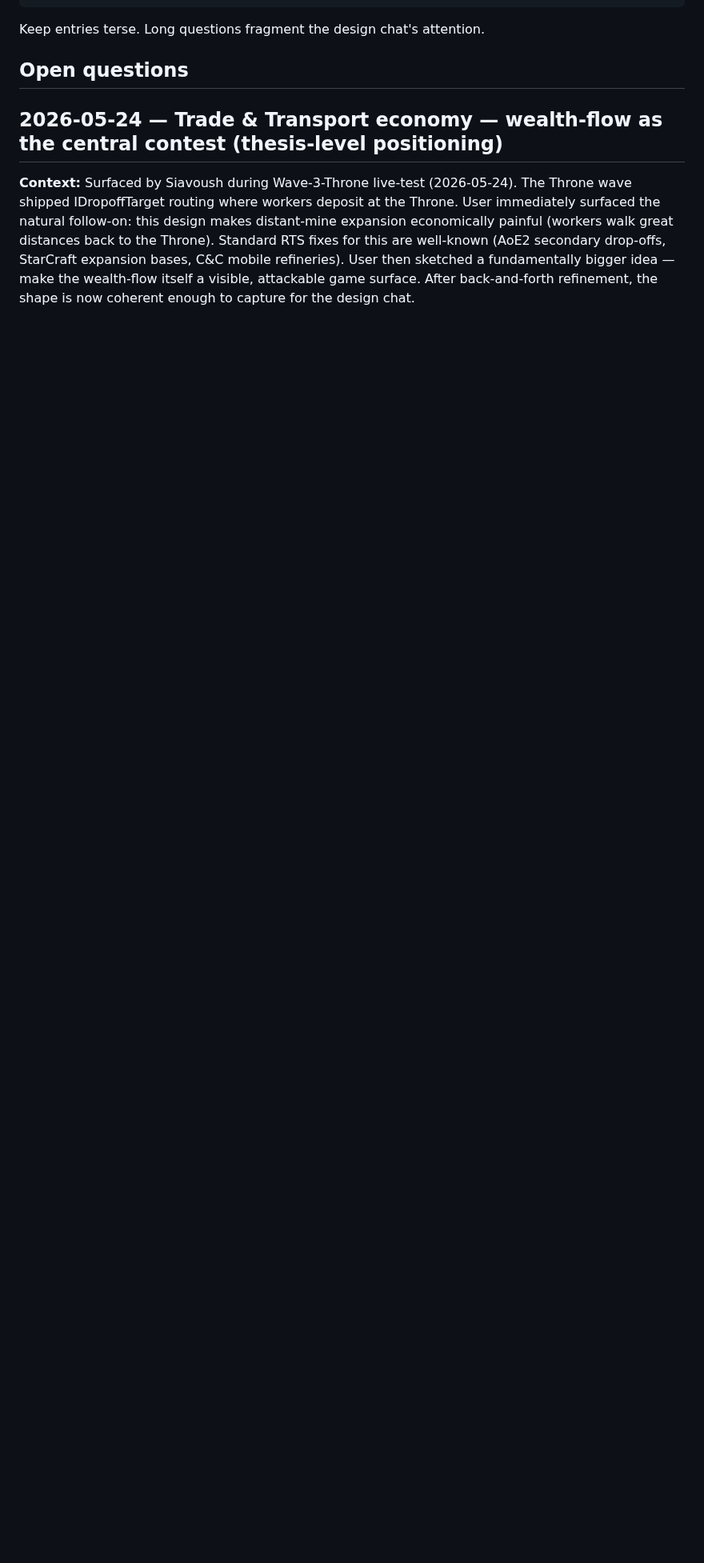
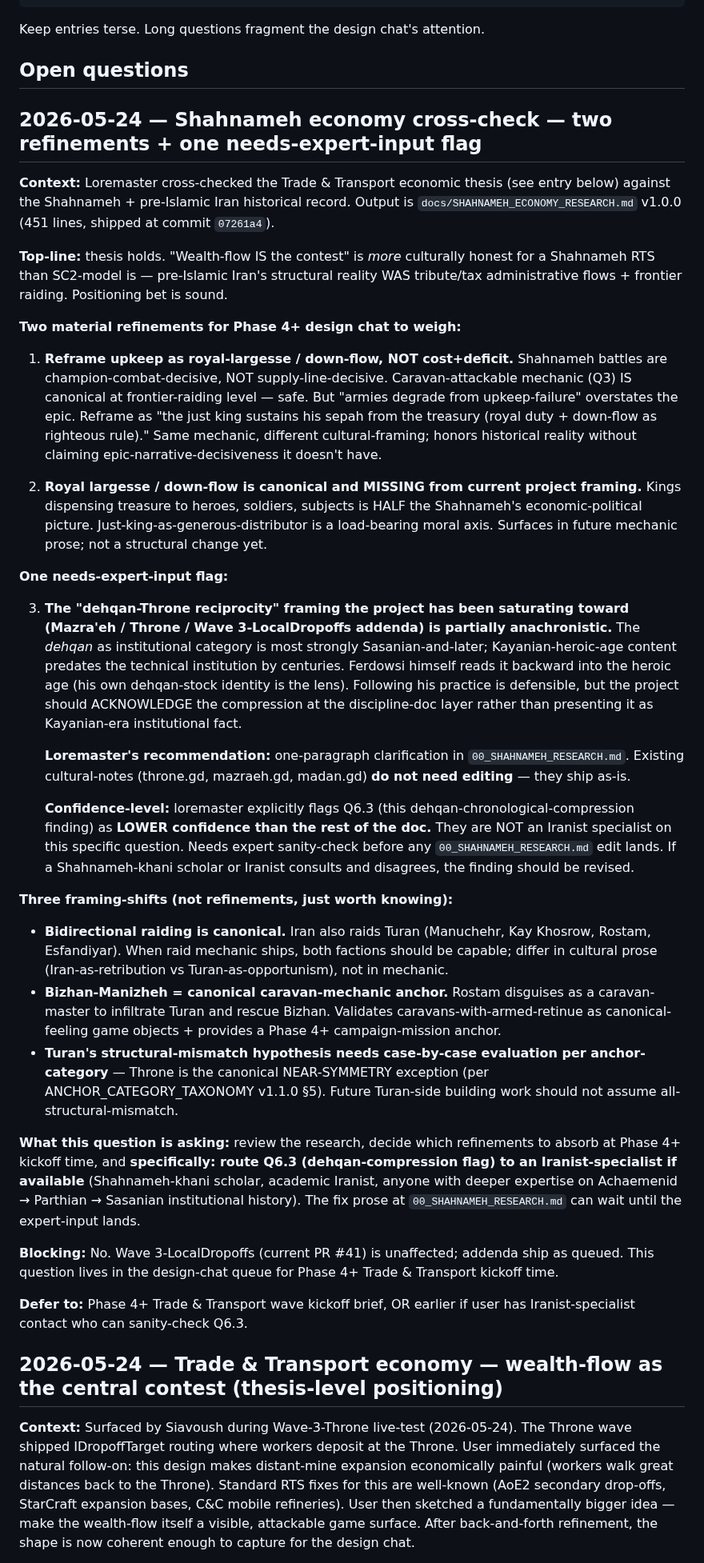
Before and after one commit to siavoush/shahname-rts, a Markdown page: QUESTIONS_FOR_DESIGN.md, the part around one of its changes. Shown at 80% size. Rendered like a GitHub page; blank space fills up the shorter version.

Commit message:
docs(questions): Shahnameh economy cross-check entry — points at SHAHNAMEH_ECONOMY_RESEARCH.md v1.0.0
Loremaster cross-checked Trade & Transport economy thesis against Shahnameh
+ pre-Islamic Iran historical record at commit 07261a4. Top-line: thesis
holds. Wealth-flow IS the contest is MORE culturally honest for a Shahnameh
RTS than SC2-model. Positioning bet sound.

Surfaces 2 material refinements + 1 needs-expert-input flag for design-chat:

REFINEMENT 1: Reframe upkeep as royal-largesse / down-flow, NOT cost+deficit.
Shahnameh battles are champion-combat-decisive, NOT supply-line-decisive.
Same mechanic; different cultural-framing.

REFINEMENT 2: Royal largesse / down-flow is canonical and MISSING from
project framing. Just-king-as-generous-distributor is load-bearing moral
axis we haven't surfaced.

FLAG (needs Iranist sanity-check): "dehqan-Throne reciprocity" framing
is partially anachronistic. Dehqan as institutional category is Sasanian-
and-later; Kayanian heroic-age predates the technical institution by
centuries. Loremaster explicitly LOW-confidence on this finding;
explicitly NEEDS expert input before any 00_SHAHNAMEH_RESEARCH.md edit
lands. Existing cultural-notes (throne.gd, mazraeh.gd, madan.gd) ship
as-is regardless.

Plus 3 non-blocking framing-shifts: bidirectional raiding canonical,
Bizhan-Manizheh = caravan-mechanic narrative anchor, Turan structural-
mismatch needs case-by-case evaluation per anchor-category (Throne is
NEAR-SYMMETRY exception).

Routes to design-chat queue for Phase 4+ Trade & Transport wave kickoff
time. Q6.3 dehqan-compression flag tagged as "route to Iranist specialist
if available."

```diff
--- a/QUESTIONS_FOR_DESIGN.md
+++ b/QUESTIONS_FOR_DESIGN.md
@@ -36,6 +36,39 @@ When a Claude Code session hits a question it cannot resolve from the specs —
 Keep entries terse. Long questions fragment the design chat's attention.
 
 ## Open questions
+
+
+## 2026-05-24 — Shahnameh economy cross-check — two refinements + one needs-expert-input flag
+
+**Context:** Loremaster cross-checked the Trade & Transport economic thesis (see entry below) against the Shahnameh + pre-Islamic Iran historical record. Output is `docs/SHAHNAMEH_ECONOMY_RESEARCH.md` v1.0.0 (451 lines, shipped at commit `07261a4`).
+
+**Top-line:** thesis holds. "Wealth-flow IS the contest" is *more* culturally honest for a Shahnameh RTS than SC2-model is — pre-Islamic Iran's structural reality WAS tribute/tax administrative flows + frontier raiding. Positioning bet is sound.
+
+**Two material refinements for Phase 4+ design chat to weigh:**
+
+1. **Reframe upkeep as royal-largesse / down-flow, NOT cost+deficit.** Shahnameh battles are champion-combat-decisive, NOT supply-line-decisive. Caravan-attackable mechanic (Q3) IS canonical at frontier-raiding level — safe. But "armies degrade from upkeep-failure" overstates the epic. Reframe as "the just king sustains his sepah from the treasury (royal duty + down-flow as righteous rule)." Same mechanic, different cultural-framing; honors historical reality without claiming epic-narrative-decisiveness it doesn't have.
+
+2. **Royal largesse / down-flow is canonical and MISSING from current project framing.** Kings dispensing treasure to heroes, soldiers, subjects is HALF the Shahnameh's economic-political picture. Just-king-as-generous-distributor is a load-bearing moral axis. Surfaces in future mechanic prose; not a structural change yet.
+
+**One needs-expert-input flag:**
+
+3. **The "dehqan-Throne reciprocity" framing the project has been saturating toward (Mazra'eh / Throne / Wave 3-LocalDropoffs addenda) is partially anachronistic.** The *dehqan* as institutional category is most strongly Sasanian-and-later; Kayanian-heroic-age content predates the technical institution by centuries. Ferdowsi himself reads it backward into the heroic age (his own dehqan-stock identity is the lens). Following his practice is defensible, but the project should ACKNOWLEDGE the compression at the discipline-doc layer rather than presenting it as Kayanian-era institutional fact.
+
+   **Loremaster's recommendation:** one-paragraph clarification in `00_SHAHNAMEH_RESEARCH.md`. Existing cultural-notes (throne.gd, mazraeh.gd, madan.gd) **do not need editing** — they ship as-is.
+
+   **Confidence-level:** loremaster explicitly flags Q6.3 (this dehqan-chronological-compression finding) as **LOWER confidence than the rest of the doc.** They are NOT an Iranist specialist on this specific question. Needs expert sanity-check before any `00_SHAHNAMEH_RESEARCH.md` edit lands. If a Shahnameh-khani scholar or Iranist consults and disagrees, the finding should be revised.
+
+**Three framing-shifts (not refinements, just worth knowing):**
+
+- **Bidirectional raiding is canonical.** Iran also raids Turan (Manuchehr, Kay Khosrow, Rostam, Esfandiyar). When raid mechanic ships, both factions should be capable; differ in cultural prose (Iran-as-retribution vs Turan-as-opportunism), not in mechanic.
+- **Bizhan-Manizheh = canonical caravan-mechanic anchor.** Rostam disguises as a caravan-master to infiltrate Turan and rescue Bizhan. Validates caravans-with-armed-retinue as canonical-feeling game objects + provides a Phase 4+ campaign-mission anchor.
+- **Turan's structural-mismatch hypothesis needs case-by-case evaluation per anchor-category** — Throne is the canonical NEAR-SYMMETRY exception (per ANCHOR_CATEGORY_TAXONOMY v1.1.0 §5). Future Turan-side building work should not assume all-structural-mismatch.
+
+**What this question is asking:** review the research, decide which refinements to absorb at Phase 4+ kickoff time, and **specifically: route Q6.3 (dehqan-compression flag) to an Iranist-specialist if available** (Shahnameh-khani scholar, academic Iranist, anyone with deeper expertise on Achaemenid → Parthian → Sasanian institutional history). The fix prose at `00_SHAHNAMEH_RESEARCH.md` can wait until the expert-input lands.
+
+**Blocking:** No. Wave 3-LocalDropoffs (current PR #41) is unaffected; addenda ship as queued. This question lives in the design-chat queue for Phase 4+ Trade & Transport kickoff time.
+
+**Defer to:** Phase 4+ Trade & Transport wave kickoff brief, OR earlier if user has Iranist-specialist contact who can sanity-check Q6.3.
 
 
 ## 2026-05-24 — Trade & Transport economy — wealth-flow as the central contest (thesis-level positioning)
```
Also changed, not shown: other parts of QUESTIONS_FOR_DESIGN.md (+1 -1 lines).
